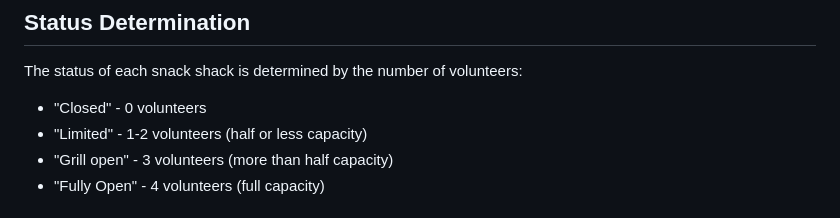
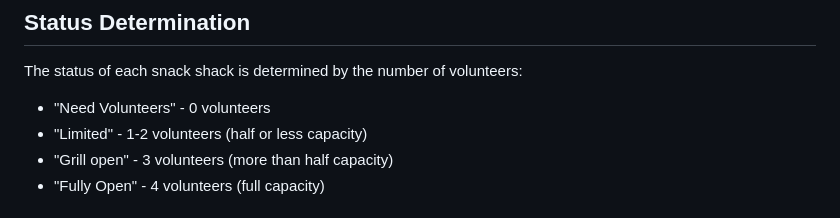
Before and after one commit to Everett-Little-League/Everett-Little-League.github.io, a Markdown page: scripts/update_snackshack_json/README.md, the part around the change. Drawn GitHub-style.

Commit message:
Updated readme for snackshack json

```diff
--- a/scripts/update_snackshack_json/README.md
+++ b/scripts/update_snackshack_json/README.md
@@ -125,7 +125,7 @@ The script maintains the following JSON structure:
 ## Status Determination
 
 The status of each snack shack is determined by the number of volunteers:
-- "Closed" - 0 volunteers
+- "Need Volunteers" - 0 volunteers
 - "Limited" - 1-2 volunteers (half or less capacity)
 - "Grill open" - 3 volunteers (more than half capacity)
 - "Fully Open" - 4 volunteers (full capacity)
```
